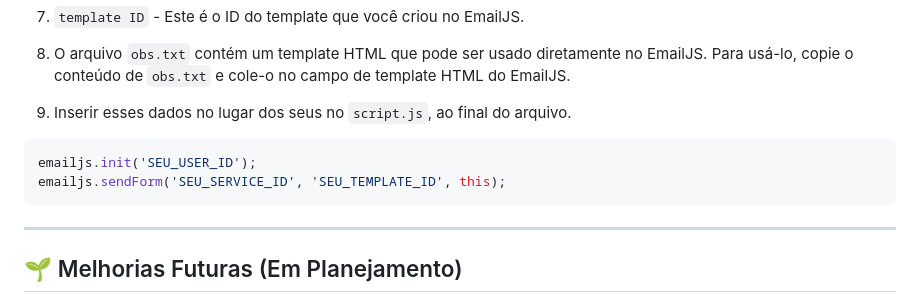
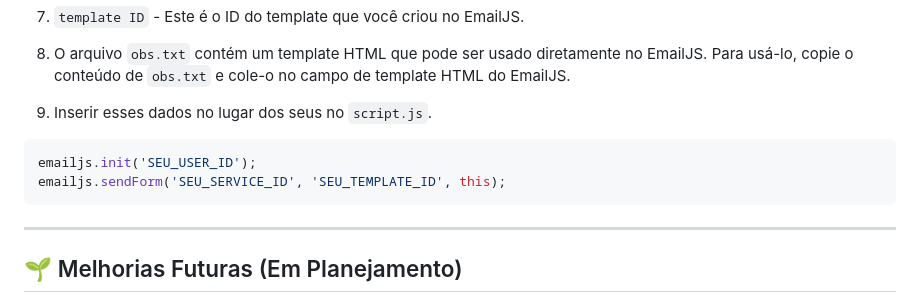
Before and after one commit to Luan-Marchiotto/challenge1_landingpage, a Markdown page: README.md, the part around the change. Drawn GitHub-style.

````diff
--- a/README.md
+++ b/README.md
@@ -116,16 +116,12 @@ Você pode instruí-las a:
 8. O arquivo `obs.txt` contém um template HTML que pode ser usado diretamente no EmailJS.
 Para usá-lo, copie o conteúdo de `obs.txt` e cole-o no campo de template HTML do EmailJS.
 
-9. Inserir esses dados no lugar dos seus no `script.js`, ao final do arquivo.
+9. Inserir esses dados no lugar dos seus no `script.js`.
 ```bash
 emailjs.init('SEU_USER_ID');
 emailjs.sendForm('SEU_SERVICE_ID', 'SEU_TEMPLATE_ID', this);
 ```
-
-
-
 ---
-
 ## 🌱 Melhorias Futuras (Em Planejamento)
 
 - 💾 Armazenar mensagens usando **localStorage** ou integração com banco de dados
````
